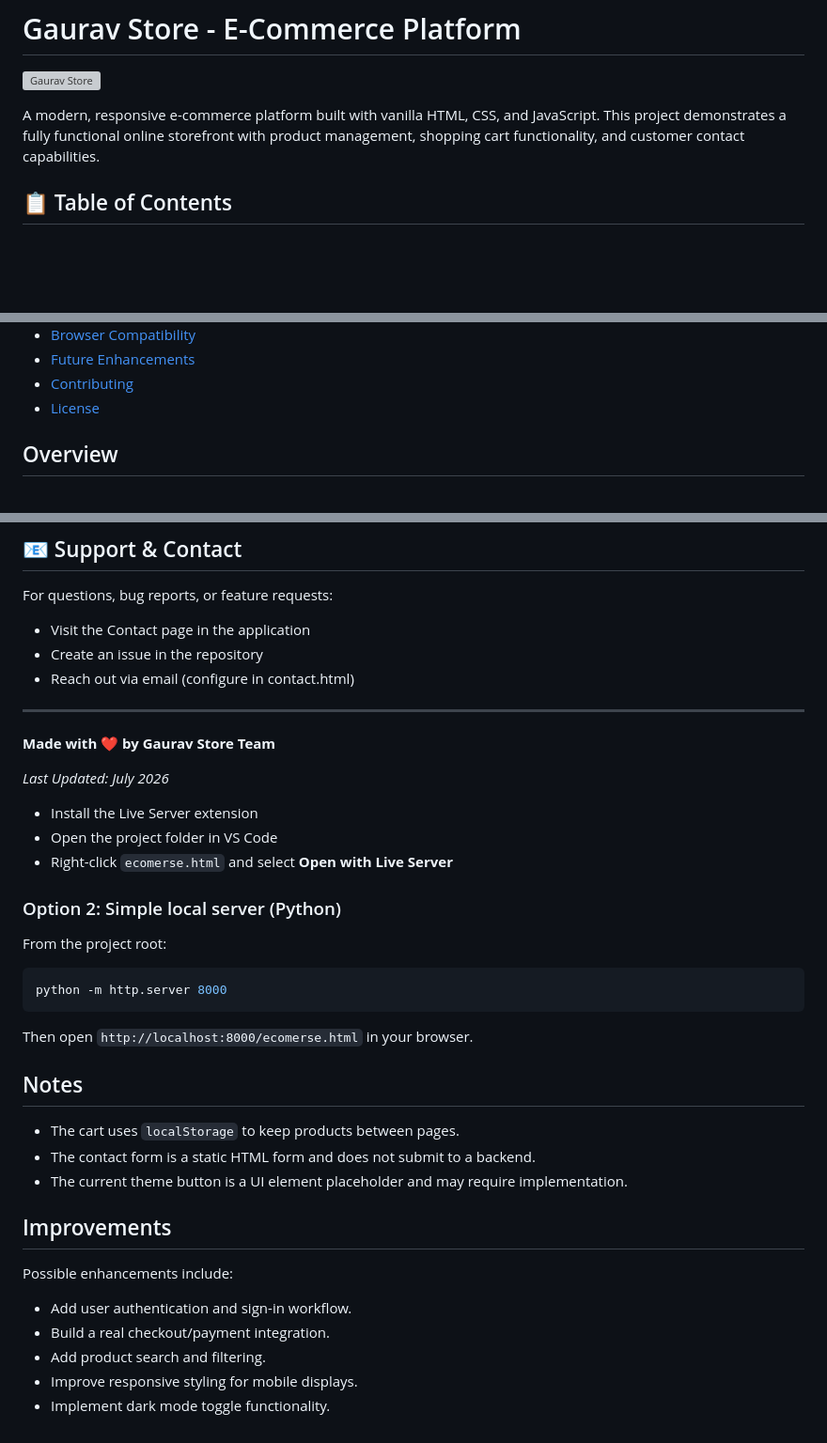
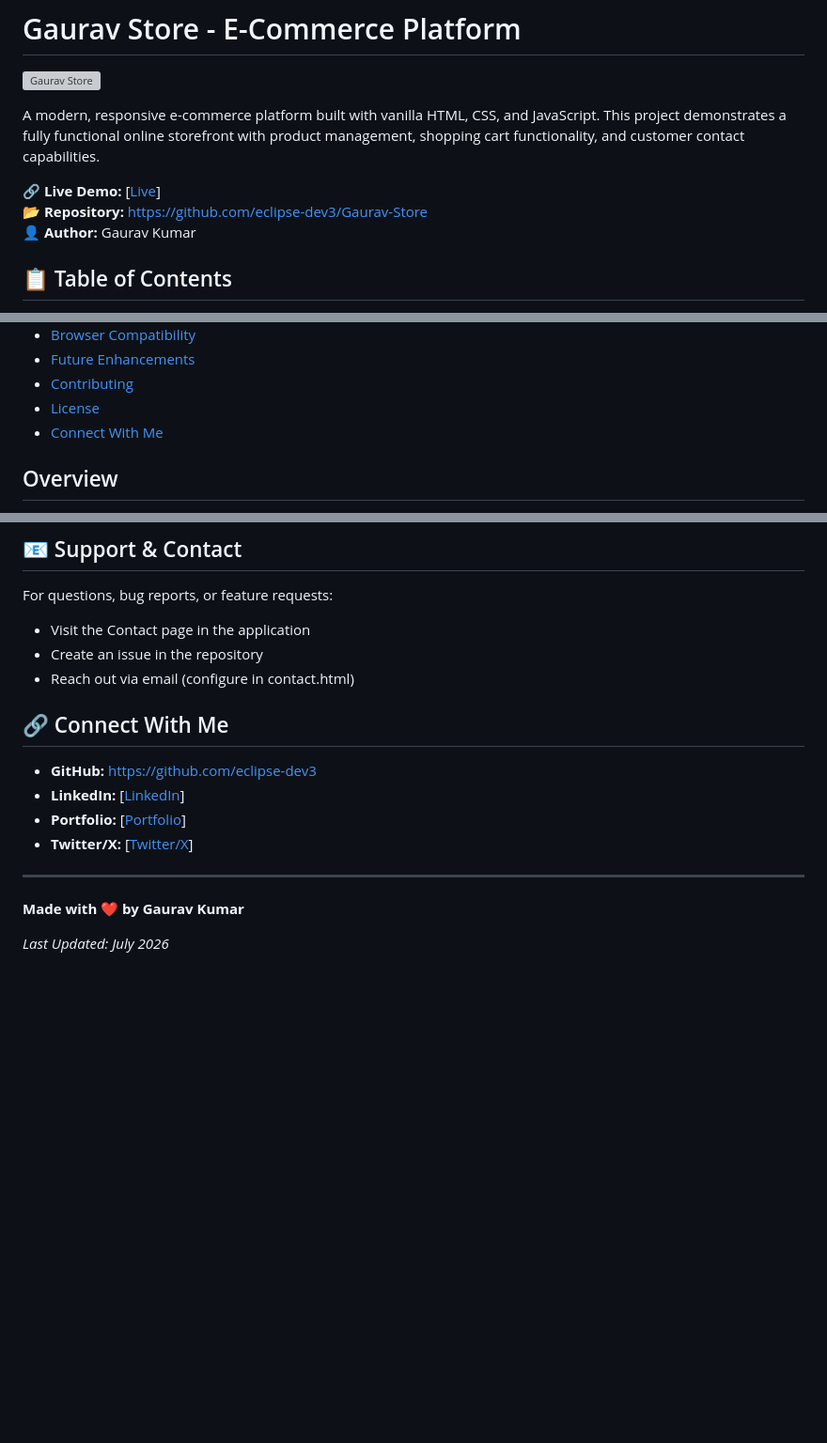
Before and after one commit to eclipse-dev3/Gaurav-Store, a Markdown page: README.md, 3 parts joined by grey strips. Shown at 94% size. Drawn GitHub-style; blank space fills up the shorter version; grey boxes are pictures that could not be loaded.

````diff
--- a/README.md
+++ b/README.md
@@ -3,6 +3,10 @@
 ![Gaurav Store](assets/images/Gaurav_store.png)
 
 A modern, responsive e-commerce platform built with vanilla HTML, CSS, and JavaScript. This project demonstrates a fully functional online storefront with product management, shopping cart functionality, and customer contact capabilities.
+
+🔗 **Live Demo:** [[Live](https://gauravstore.vercel.app)]
+📂 **Repository:** [https://github.com/eclipse-dev3/Gaurav-Store](https://github.com/eclipse-dev3/Gaurav-Store)
+👤 **Author:** Gaurav Kumar
 
 ## 📋 Table of Contents
 
@@ -18,6 +22,7 @@ A modern, responsive e-commerce platform built with vanilla HTML, CSS, and JavaS
 - [Future Enhancements](#future-enhancements)
 - [Contributing](#contributing)
 - [License](#license)
+- [Connect With Me](#connect-with-me)
 
 ## Overview
 
@@ -322,38 +327,15 @@ For questions, bug reports, or feature requests:
 - Create an issue in the repository
 - Reach out via email (configure in contact.html)
 
+## 🔗 Connect With Me
+
+- **GitHub:** [https://github.com/eclipse-dev3](https://github.com/eclipse-dev3)
+- **LinkedIn:** [[LinkedIn](https://www.linkedin.com/in/gaurav-kumar-5b678437a/)]
+- **Portfolio:** [[Portfolio](https://gauravk.vercel.app/)]
+- **Twitter/X:** [[Twitter/X](https://x.com/eclipse_devX)]
+
 ---
 
-**Made with ❤️ by Gaurav Store Team**
+**Made with ❤️ by Gaurav Kumar**
 
 *Last Updated: July 2026*
-
-- Install the Live Server extension
-- Open the project folder in VS Code
-- Right-click `ecomerse.html` and select **Open with Live Server**
-
-### Option 2: Simple local server (Python)
-
-From the project root:
-
-```bash
-python -m http.server 8000
-```
-
-Then open `http://localhost:8000/ecomerse.html` in your browser.
-
-## Notes
-
-- The cart uses `localStorage` to keep products between pages.
-- The contact form is a static HTML form and does not submit to a backend.
-- The current theme button is a UI element placeholder and may require implementation.
-
-## Improvements
-
-Possible enhancements include:
-
-- Add user authentication and sign-in workflow.
-- Build a real checkout/payment integration.
-- Add product search and filtering.
-- Improve responsive styling for mobile displays.
-- Implement dark mode toggle functionality.
````
